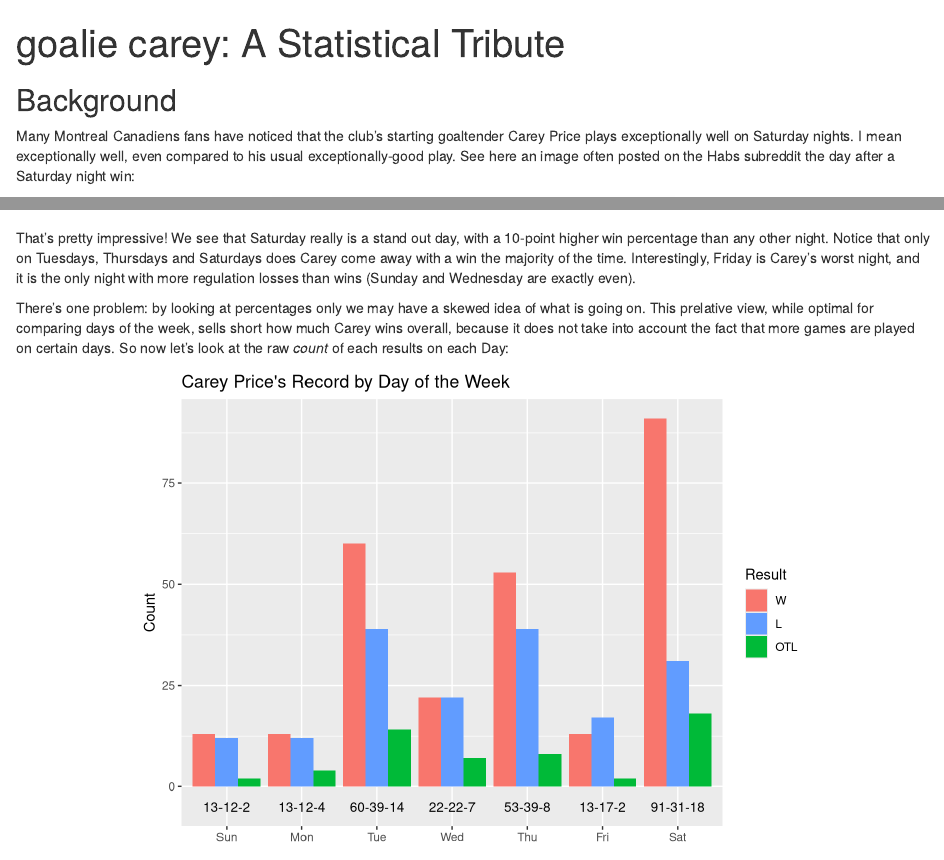
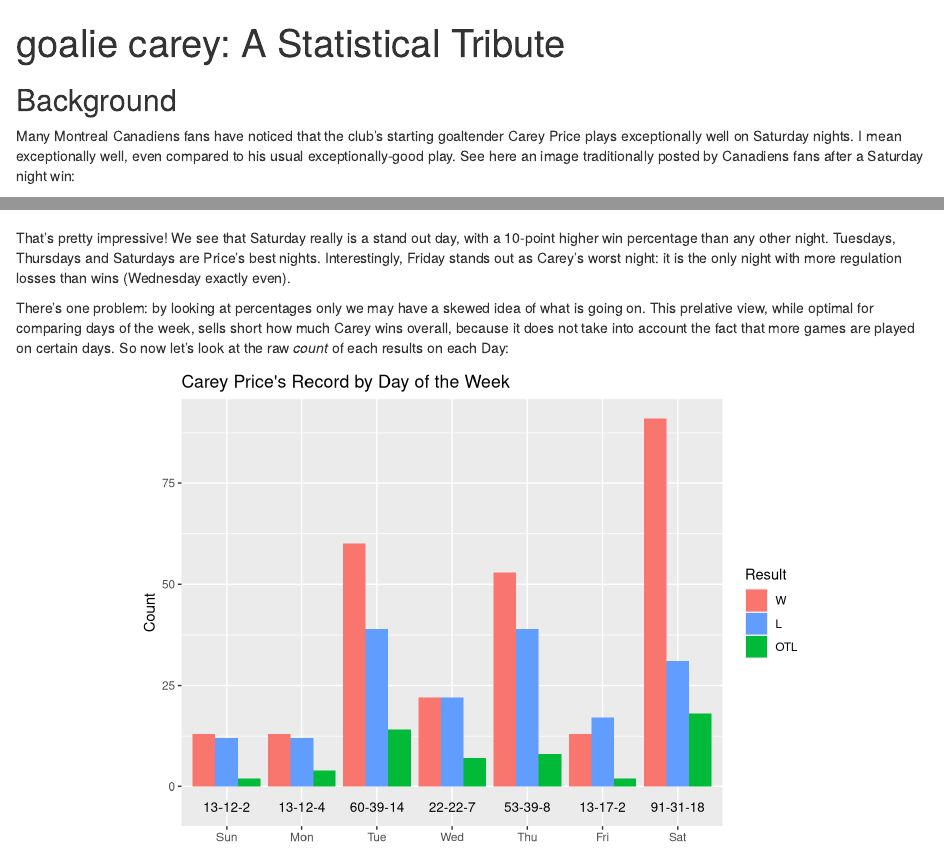
Before and after one commit to martinblostein/goalie-carey, an R Markdown document (writeUp.Rmd): the page in a window 1100 px wide, from its top, and a second part further down, joined at a grey line. Rendered offline with R 4.5, knitr and Pandoc, with nearby package versions.

Commit message:
Updated text to account for new data.

````diff
--- a/writeUp.Rmd
+++ b/writeUp.Rmd
@@ -29,8 +29,8 @@
 
 Many Montreal Canadiens fans have noticed that the club's starting goaltender Carey Price plays
 exceptionally well on Saturday nights. I mean exceptionally well, even compared to his usual
-exceptionally-good play. See here an image often posted on the Habs subreddit the day after
-a Saturday night win:
+exceptionally-good play. See here an image traditionally posted by Canadiens fans after a Saturday
+night win:
 
 ```{r, out.width = "400px"}
 knitr::include_graphics("thx.png")
@@ -106,9 +106,9 @@
 ```
 
 That's pretty impressive! We see that Saturday really is a stand out day, with a 10-point higher win
-percentage than any other night. Notice that only on Tuesdays, Thursdays and Saturdays does Carey
-come away with a win the  majority of the time. Interestingly, Friday is Carey's worst night,
-and it is the only night with more regulation losses than wins (Sunday and Wednesday are exactly even).
+percentage than any other night. Tuesdays, Thursdays and Saturdays are Price's best nights.
+Interestingly, Friday stands out as Carey's worst night: it is the only night with more regulation
+losses than wins (Wednesday exactly even).
 
 There's one problem: by looking at percentages only we may have a skewed idea of what is going
 on. This prelative view, while optimal for comparing days of the week, sells short how much Carey
````
Also changed, not shown: writeUp.html.
